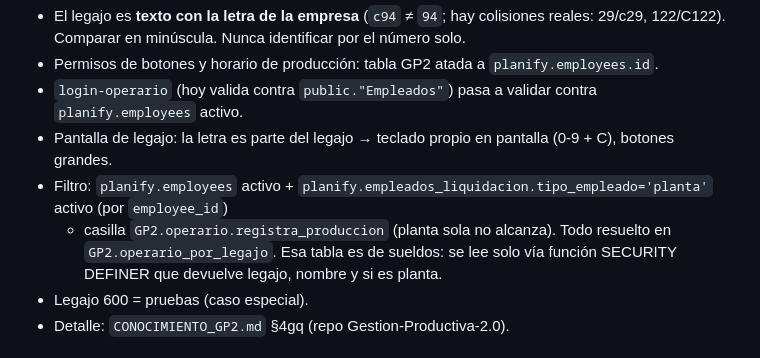
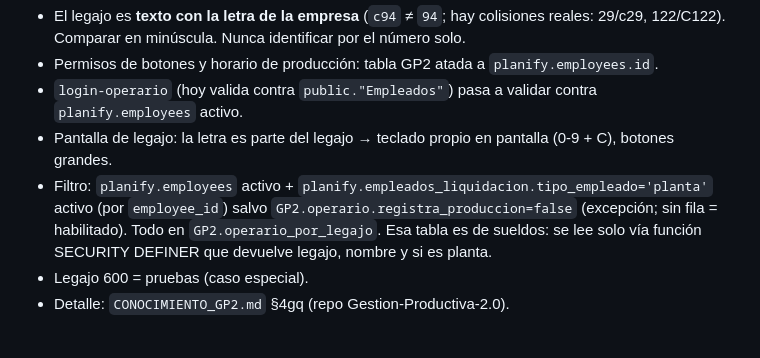
Before and after one commit to loekemeyer/GP2-Registro-Produccion, a Markdown page: docs/REQUISITOS-APP-NUEVA.md, the part around the change. GitHub-like rendering.

```diff
--- a/docs/REQUISITOS-APP-NUEVA.md
+++ b/docs/REQUISITOS-APP-NUEVA.md
@@ -59,7 +59,7 @@ Cómo:
 - `login-operario` (hoy valida contra `public."Empleados"`) pasa a validar contra `planify.employees` activo.
 - Pantalla de legajo: la letra es parte del legajo → teclado propio en pantalla (0-9 + C), botones grandes.
 - Filtro: `planify.employees` activo + `planify.empleados_liquidacion.tipo_empleado='planta'` activo (por `employee_id`)
-  + casilla `GP2.operario.registra_produccion` (planta sola no alcanza). Todo resuelto en `GP2.operario_por_legajo`.
+  salvo `GP2.operario.registra_produccion=false` (excepción; sin fila = habilitado). Todo en `GP2.operario_por_legajo`.
   Esa tabla es de sueldos: se lee solo vía función SECURITY DEFINER que devuelve legajo, nombre y si es planta.
 - Legajo 600 = pruebas (caso especial).
 - Detalle: `CONOCIMIENTO_GP2.md` §4gq (repo Gestion-Productiva-2.0).
```
Also changed, not shown: docs/INVENTARIO-FUNCIONES.md (+1 -1 lines).
